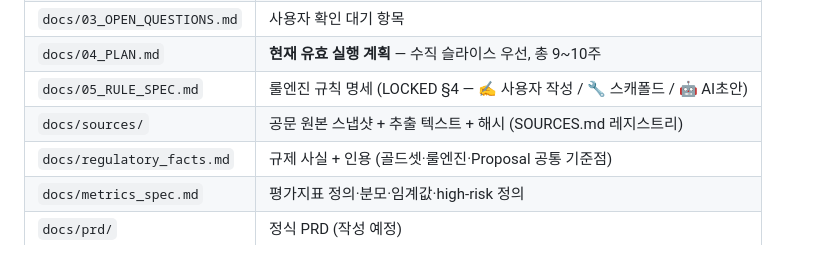
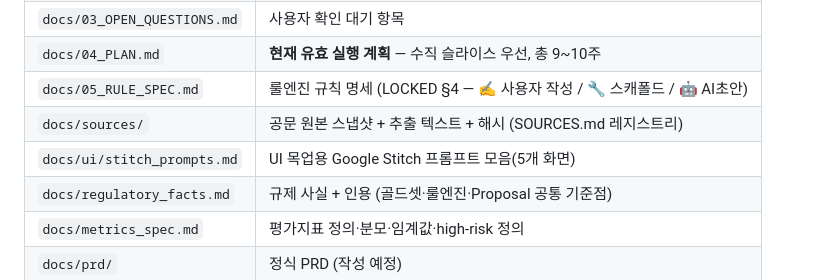
Before and after one commit to AHRA-June/RegImpact_AI, a Markdown page: README.md, the part around the change. Rendered like a GitHub page.

```diff
--- a/README.md
+++ b/README.md
@@ -49,6 +49,7 @@
 | `docs/04_PLAN.md` | **현재 유효 실행 계획** — 수직 슬라이스 우선, 총 9~10주 |
 | `docs/05_RULE_SPEC.md` | 룰엔진 규칙 명세 (LOCKED §4 — ✍️ 사용자 작성 / 🔧 스캐폴드 / 🤖 AI초안) |
 | `docs/sources/` | 공문 원본 스냅샷 + 추출 텍스트 + 해시 (SOURCES.md 레지스트리) |
+| `docs/ui/stitch_prompts.md` | UI 목업용 Google Stitch 프롬프트 모음(5개 화면) |
 | `docs/regulatory_facts.md` | 규제 사실 + 인용 (골드셋·룰엔진·Proposal 공통 기준점) |
 | `docs/metrics_spec.md` | 평가지표 정의·분모·임계값·high-risk 정의 |
 | `docs/prd/` | 정식 PRD (작성 예정) |
```
Also changed, not shown: docs/01_PROJECT_STATE.md (+1 -0 lines), docs/ui/stitch_prompts.md (added, +188 -0 lines).
